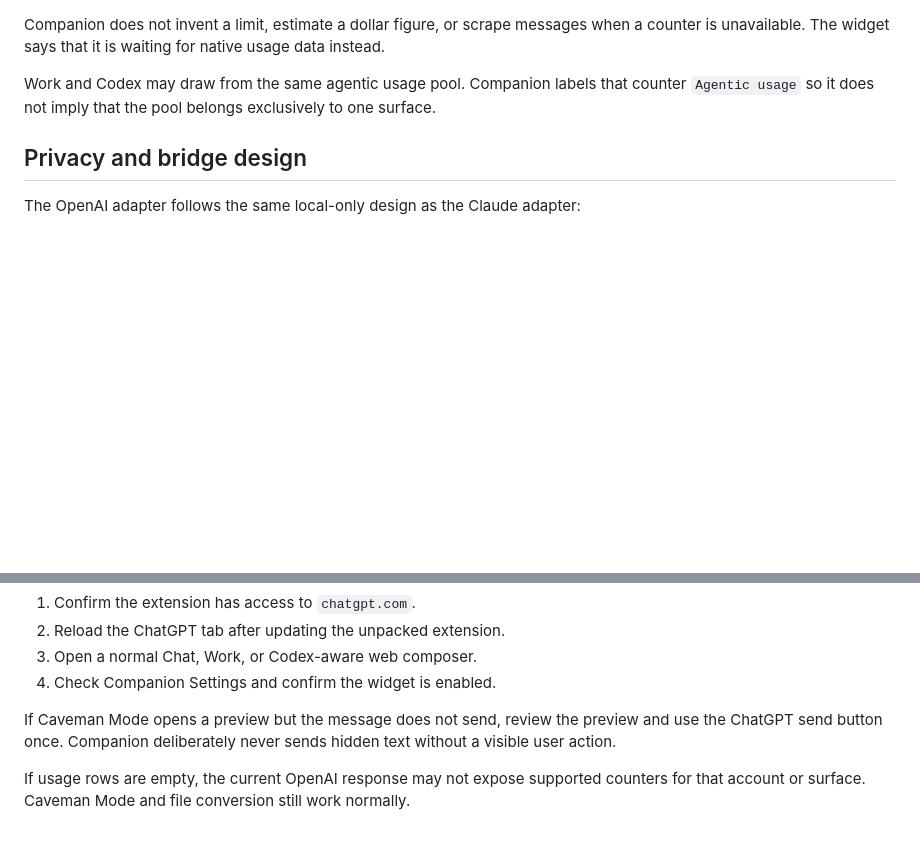
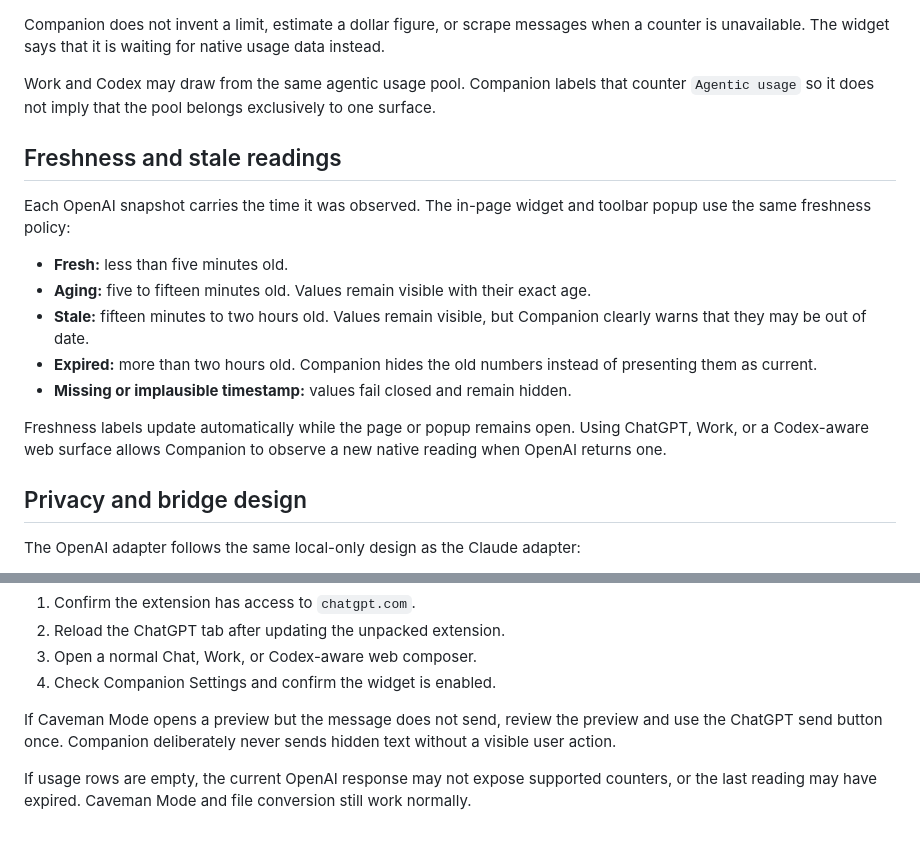
Before and after one commit to zgbrenner/companion, a Markdown page: docs/OPENAI_SUPPORT.md, 2 parts joined by grey strips. GitHub-like rendering; blank space fills up the shorter version.

Commit message:
docs: explain OpenAI usage freshness states

```diff
--- a/docs/OPENAI_SUPPORT.md
+++ b/docs/OPENAI_SUPPORT.md
@@ -41,6 +41,18 @@ Companion does not invent a limit, estimate a dollar figure, or scrape messages
 
 Work and Codex may draw from the same agentic usage pool. Companion labels that counter `Agentic usage` so it does not imply that the pool belongs exclusively to one surface.
 
+## Freshness and stale readings
+
+Each OpenAI snapshot carries the time it was observed. The in-page widget and toolbar popup use the same freshness policy:
+
+- **Fresh:** less than five minutes old.
+- **Aging:** five to fifteen minutes old. Values remain visible with their exact age.
+- **Stale:** fifteen minutes to two hours old. Values remain visible, but Companion clearly warns that they may be out of date.
+- **Expired:** more than two hours old. Companion hides the old numbers instead of presenting them as current.
+- **Missing or implausible timestamp:** values fail closed and remain hidden.
+
+Freshness labels update automatically while the page or popup remains open. Using ChatGPT, Work, or a Codex-aware web surface allows Companion to observe a new native reading when OpenAI returns one.
+
 ## Privacy and bridge design
 
 The OpenAI adapter follows the same local-only design as the Claude adapter:
@@ -75,4 +87,4 @@ If the widget does not appear:
 
 If Caveman Mode opens a preview but the message does not send, review the preview and use the ChatGPT send button once. Companion deliberately never sends hidden text without a visible user action.
 
-If usage rows are empty, the current OpenAI response may not expose supported counters for that account or surface. Caveman Mode and file conversion still work normally.
+If usage rows are empty, the current OpenAI response may not expose supported counters, or the last reading may have expired. Caveman Mode and file conversion still work normally.
```
